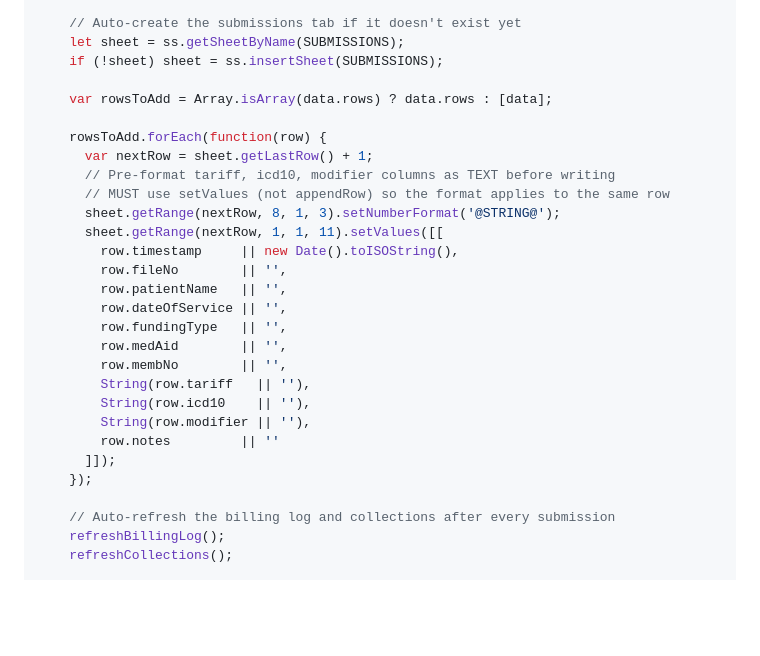
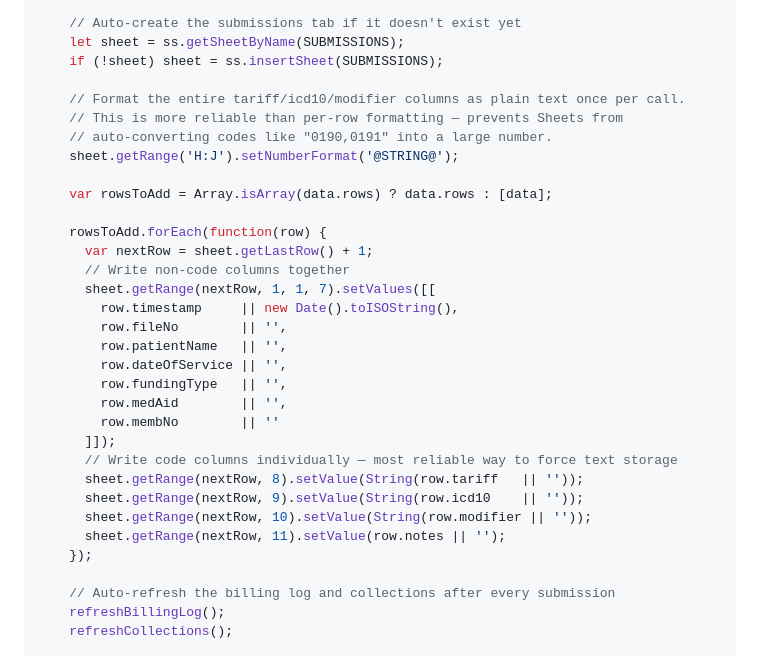
Before and after one commit to elanadeklerk/iconic-billing, a Markdown page: README_APPS_SCRIPT.md, the part around one of its changes. GitHub-like rendering; blank space fills up the shorter version.

Commit message:
Sync README_APPS_SCRIPT.md with app script.txt fixes
Co-Authored-By: Claude Sonnet 4.6 <noreply@anthropic.com>

```diff
--- a/README_APPS_SCRIPT.md
+++ b/README_APPS_SCRIPT.md
@@ -295,26 +295,30 @@ function doPost(e) {
     let sheet = ss.getSheetByName(SUBMISSIONS);
     if (!sheet) sheet = ss.insertSheet(SUBMISSIONS);
 
+    // Format the entire tariff/icd10/modifier columns as plain text once per call.
+    // This is more reliable than per-row formatting — prevents Sheets from
+    // auto-converting codes like "0190,0191" into a large number.
+    sheet.getRange('H:J').setNumberFormat('@STRING@');
+
     var rowsToAdd = Array.isArray(data.rows) ? data.rows : [data];
 
     rowsToAdd.forEach(function(row) {
       var nextRow = sheet.getLastRow() + 1;
-      // Pre-format tariff, icd10, modifier columns as TEXT before writing
-      // MUST use setValues (not appendRow) so the format applies to the same row
-      sheet.getRange(nextRow, 8, 1, 3).setNumberFormat('@STRING@');
-      sheet.getRange(nextRow, 1, 1, 11).setValues([[
+      // Write non-code columns together
+      sheet.getRange(nextRow, 1, 1, 7).setValues([[
         row.timestamp     || new Date().toISOString(),
         row.fileNo        || '',
         row.patientName   || '',
         row.dateOfService || '',
         row.fundingType   || '',
         row.medAid        || '',
-        row.membNo        || '',
-        String(row.tariff   || ''),
-        String(row.icd10    || ''),
-        String(row.modifier || ''),
-        row.notes         || ''
+        row.membNo        || ''
       ]]);
+      // Write code columns individually — most reliable way to force text storage
+      sheet.getRange(nextRow, 8).setValue(String(row.tariff   || ''));
+      sheet.getRange(nextRow, 9).setValue(String(row.icd10    || ''));
+      sheet.getRange(nextRow, 10).setValue(String(row.modifier || ''));
+      sheet.getRange(nextRow, 11).setValue(row.notes || '');
     });
 
     // Auto-refresh the billing log and collections after every submission
```
Also changed, not shown: other parts of README_APPS_SCRIPT.md (+1 -1 lines).
